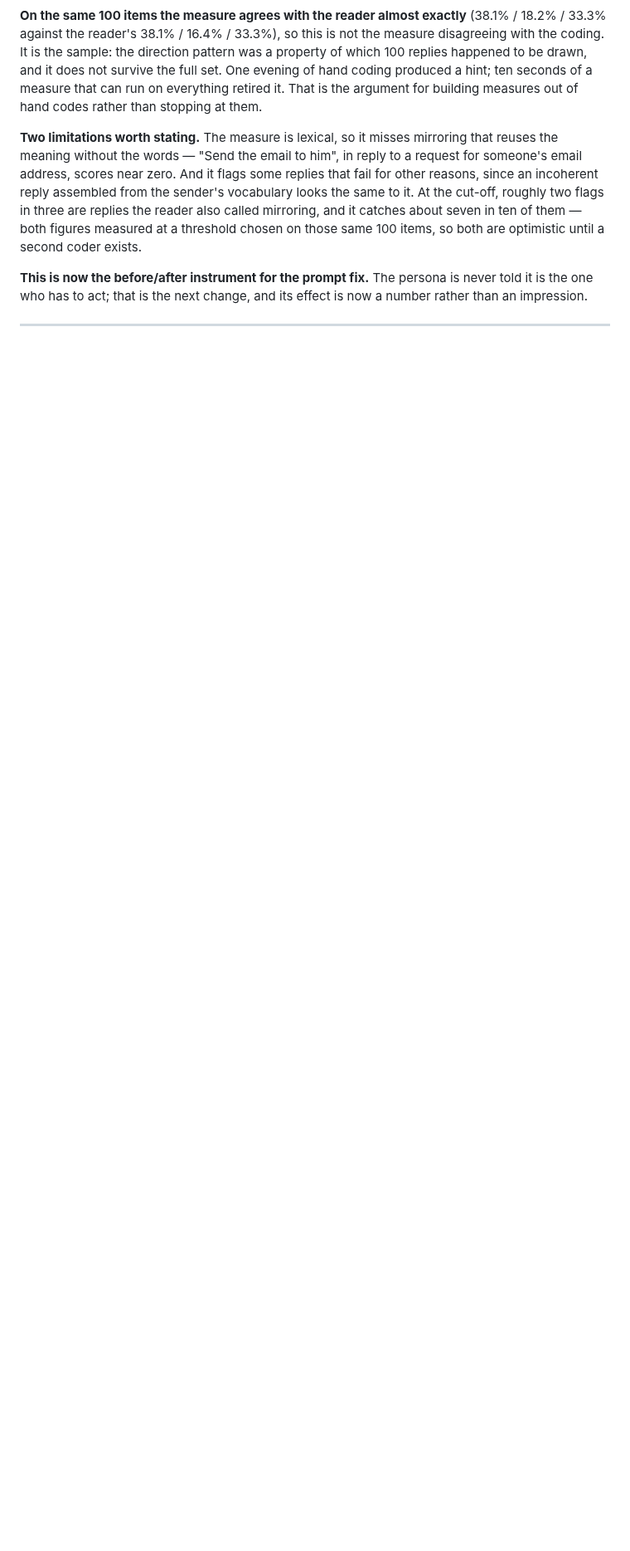
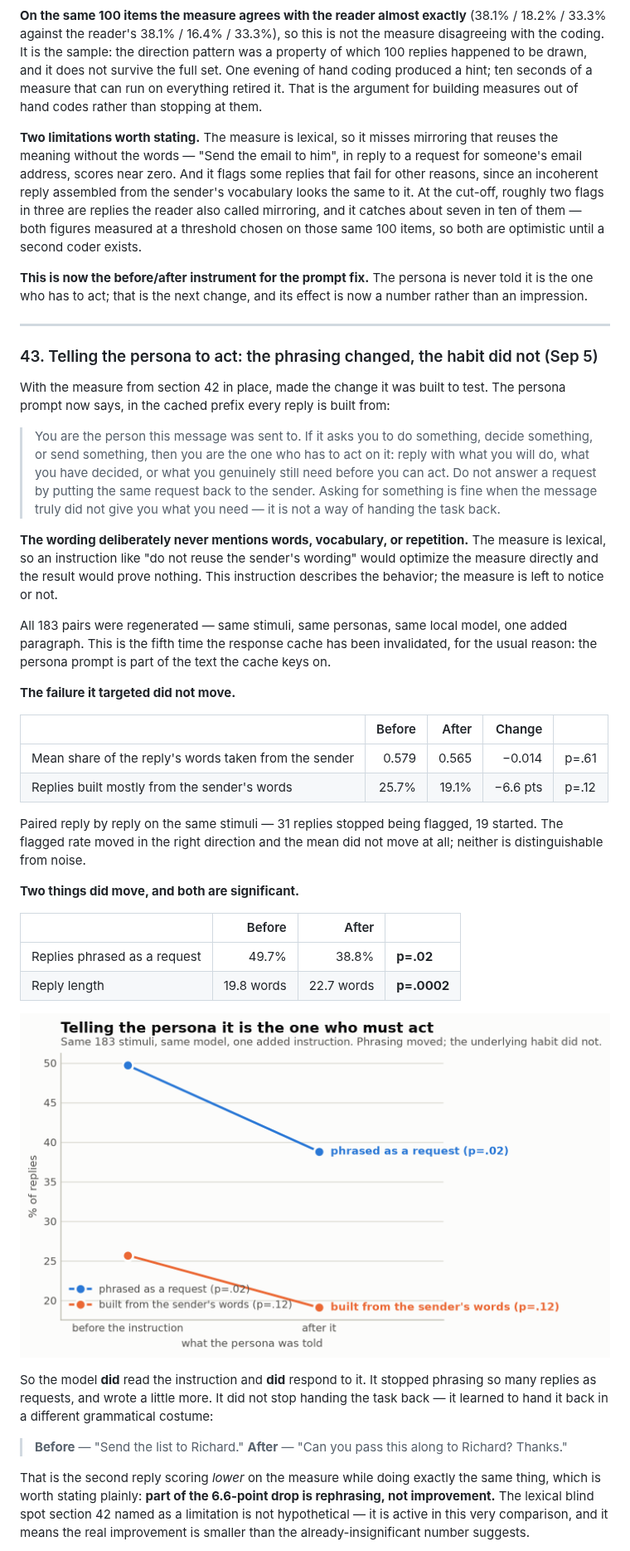
Before and after one commit to eunai9/llm-org-comm-thesis, a Markdown page: PROGRESS.md, the part around one of its changes. Shown at 83% size. Rendered like a GitHub page; pictures changed too: docs/figures/act_instruction_before_after.png (added); blank space fills up the shorter version.

```diff
--- a/PROGRESS.md
+++ b/PROGRESS.md
@@ -2241,3 +2242,64 @@ effect is now a number rather than an impression.
 
 ---
 
+### 43. Telling the persona to act: the phrasing changed, the habit did not (Sep 5)
+
+With the measure from section 42 in place, made the change it was built to
+test. The persona prompt now says, in the cached prefix every reply is built
+from:
+
+> You are the person this message was sent to. If it asks you to do something,
+> decide something, or send something, then you are the one who has to act on
+> it: reply with what you will do, what you have decided, or what you genuinely
+> still need before you can act. Do not answer a request by putting the same
+> request back to the sender. Asking for something is fine when the message
+> truly did not give you what you need — it is not a way of handing the task
+> back.
+
+**The wording deliberately never mentions words, vocabulary, or repetition.**
+The measure is lexical, so an instruction like "do not reuse the sender's
+wording" would optimize the measure directly and the result would prove
+nothing. This instruction describes the behavior; the measure is left to
+notice or not.
+
+All 183 pairs were regenerated — same stimuli, same personas, same local
+model, one added paragraph. This is the fifth time the response cache has been
+invalidated, for the usual reason: the persona prompt is part of the text the
+cache keys on.
+
+**The failure it targeted did not move.**
+
+| | Before | After | Change | |
+|---|---:|---:|---:|---|
+| Mean share of the reply's words taken from the sender | 0.579 | 0.565 | −0.014 | p=.61 |
+| Replies built mostly from the sender's words | 25.7% | 19.1% | −6.6 pts | p=.12 |
+
+Paired reply by reply on the same stimuli — 31 replies stopped being flagged,
+19 started. The flagged rate moved in the right direction and the mean did not
+move at all; neither is distinguishable from noise.
+
+**Two things did move, and both are significant.**
+
+| | Before | After | |
+|---|---:|---:|---|
+| Replies phrased as a request | 49.7% | 38.8% | **p=.02** |
+| Reply length | 19.8 words | 22.7 words | **p=.0002** |
+
+![The instruction moved how replies are phrased, but not what they are built
+from.](docs/figures/act_instruction_before_after.png)
+
+So the model **did** read the instruction and **did** respond to it. It stopped
+phrasing so many replies as requests, and wrote a little more. It did not stop
+handing the task back — it learned to hand it back in a different grammatical
+costume:
+
+> **Before** — "Send the list to Richard."
+> **After** — "Can you pass this along to Richard? Thanks."
+
+That is the second reply scoring *lower* on the measure while doing exactly the
+same thing, which is worth stating plainly: **part of the 6.6-point drop is
+rephrasing, not improvement.** The lexical blind spot section 42 named as a
+limitation is not hypothetical — it is active in this very comparison, and it
+means the real improvement is smaller than the already-insignificant number
+suggests.
+
```
Also changed, not shown: other parts of PROGRESS.md (+56 -22 lines), docs/figures/mirroring_act_generated_vs_real.png (added), docs/figures/mirroring_act_rate_by_direction.png (added), docs/figures/mirroring_act_signal_auc.png (added), 5 other files.
